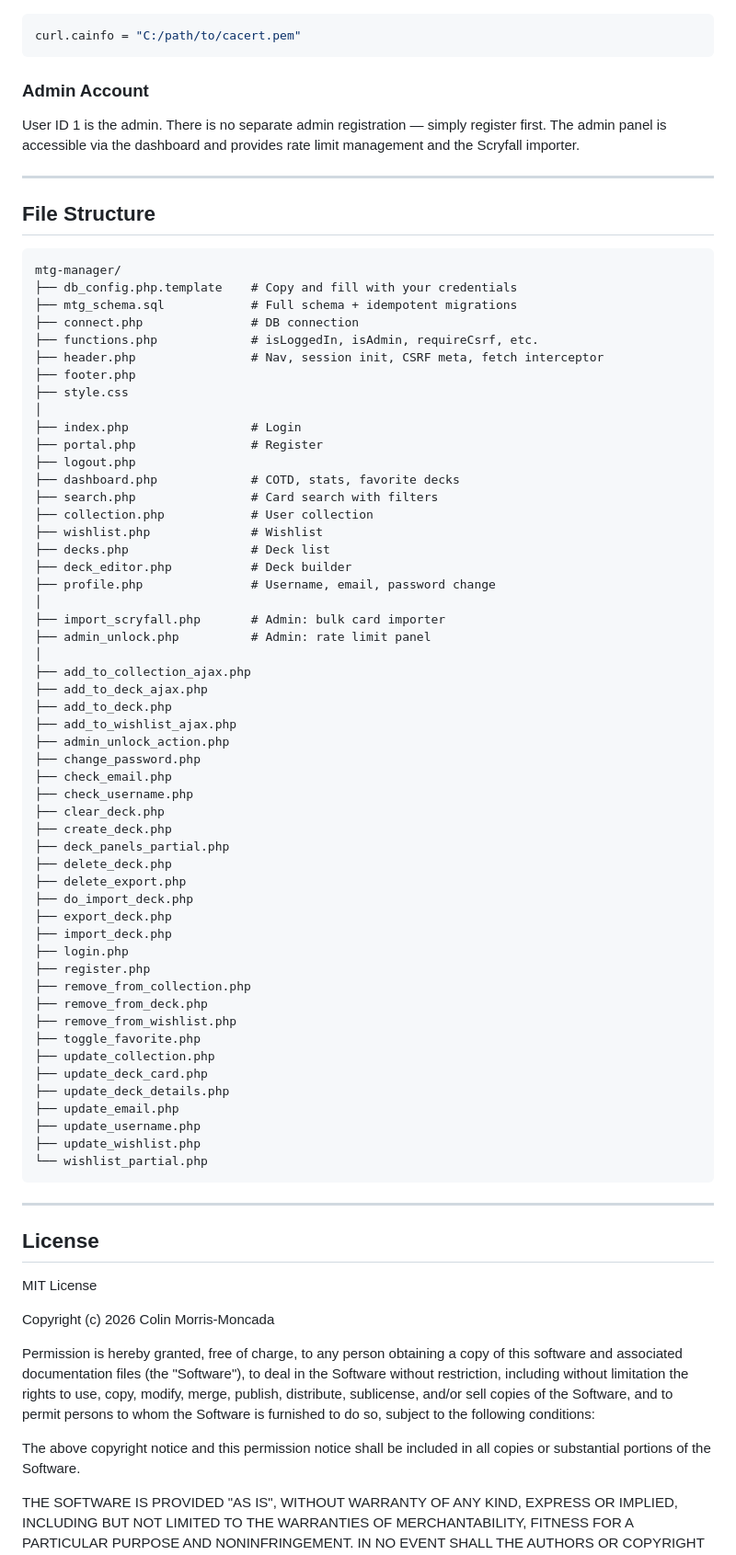
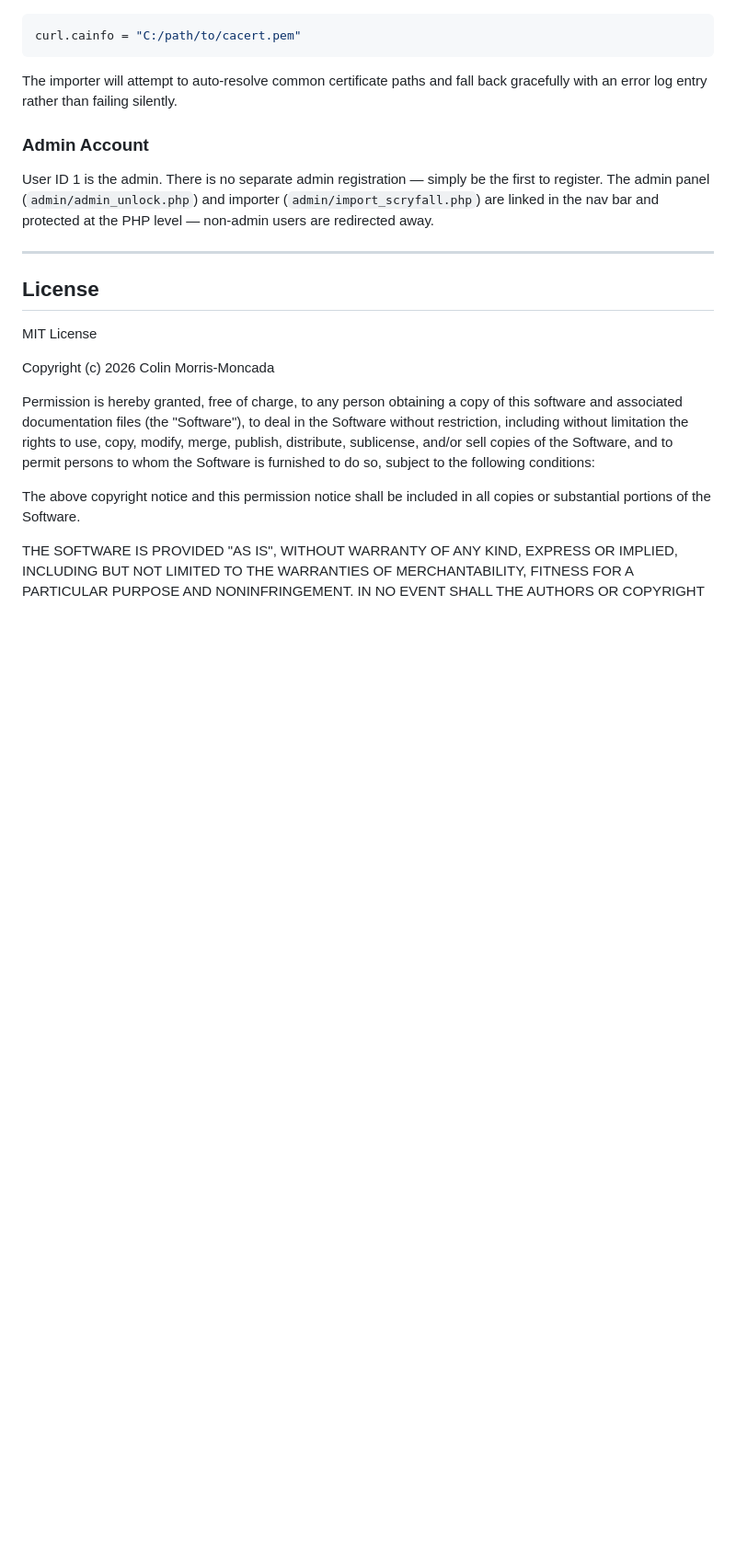
Before and after one commit to sp-squared/mtg-manager, a Markdown page: README.md, the part around one of its changes. Shown at 92% size. GitHub-like rendering; blank space fills up the shorter version.

````diff
--- a/README.md
+++ b/README.md
@@ -156,68 +250,10 @@ If `import_scryfall.php` cannot reach the Scryfall API, add your `cacert.pem` pa
 ```ini
 curl.cainfo = "C:/path/to/cacert.pem"
 ```
+The importer will attempt to auto-resolve common certificate paths and fall back gracefully with an error log entry rather than failing silently.
 
 ### Admin Account
-User ID 1 is the admin. There is no separate admin registration — simply register first. The admin panel is accessible via the dashboard and provides rate limit management and the Scryfall importer.
-
----
-
-## File Structure
-
-```
-mtg-manager/
-├── db_config.php.template    # Copy and fill with your credentials
-├── mtg_schema.sql            # Full schema + idempotent migrations
-├── connect.php               # DB connection
-├── functions.php             # isLoggedIn, isAdmin, requireCsrf, etc.
-├── header.php                # Nav, session init, CSRF meta, fetch interceptor
-├── footer.php
-├── style.css
-│
-├── index.php                 # Login
-├── portal.php                # Register
-├── logout.php
-├── dashboard.php             # COTD, stats, favorite decks
-├── search.php                # Card search with filters
-├── collection.php            # User collection
-├── wishlist.php              # Wishlist
-├── decks.php                 # Deck list
-├── deck_editor.php           # Deck builder
-├── profile.php               # Username, email, password change
-│
-├── import_scryfall.php       # Admin: bulk card importer
-├── admin_unlock.php          # Admin: rate limit panel
-│
-├── add_to_collection_ajax.php
-├── add_to_deck_ajax.php
-├── add_to_deck.php
-├── add_to_wishlist_ajax.php
-├── admin_unlock_action.php
-├── change_password.php
-├── check_email.php
-├── check_username.php
-├── clear_deck.php
-├── create_deck.php
-├── deck_panels_partial.php
-├── delete_deck.php
-├── delete_export.php
-├── do_import_deck.php
-├── export_deck.php
-├── import_deck.php
-├── login.php
-├── register.php
-├── remove_from_collection.php
-├── remove_from_deck.php
-├── remove_from_wishlist.php
-├── toggle_favorite.php
-├── update_collection.php
-├── update_deck_card.php
-├── update_deck_details.php
-├── update_email.php
-├── update_username.php
-├── update_wishlist.php
-└── wishlist_partial.php
-```
+User ID 1 is the admin. There is no separate admin registration — simply be the first to register. The admin panel (`admin/admin_unlock.php`) and importer (`admin/import_scryfall.php`) are linked in the nav bar and protected at the PHP level — non-admin users are redirected away.
 
 ---
 
````
Also changed, not shown: other parts of README.md (+117 -23 lines).
